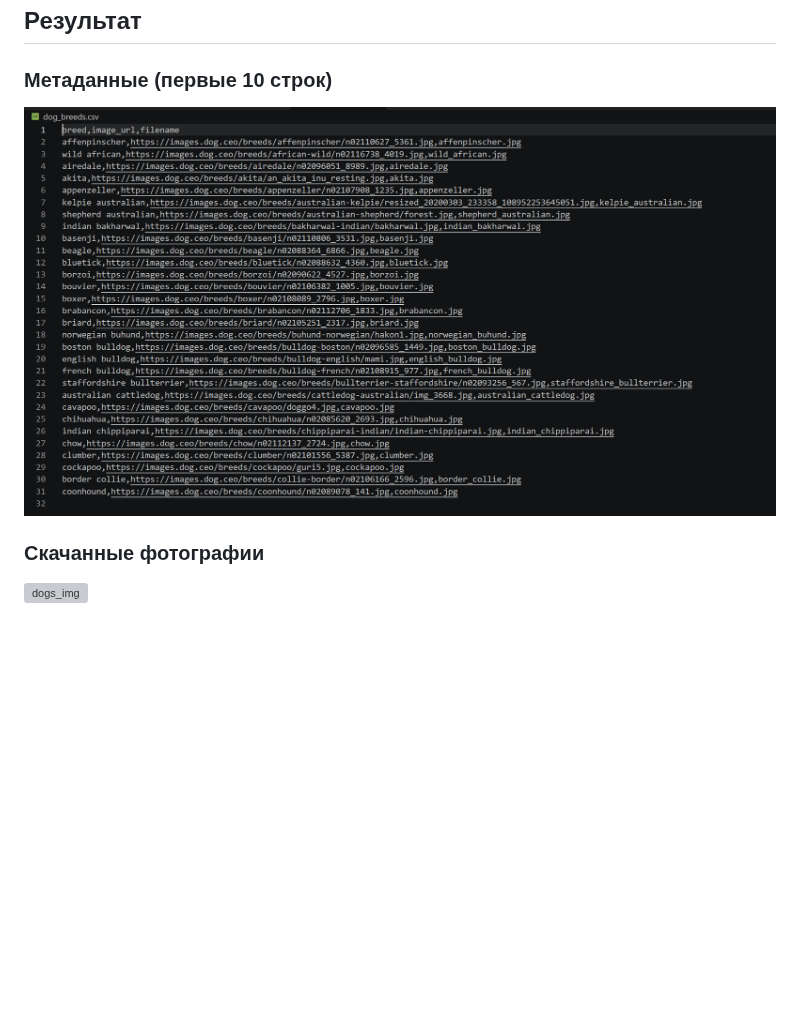
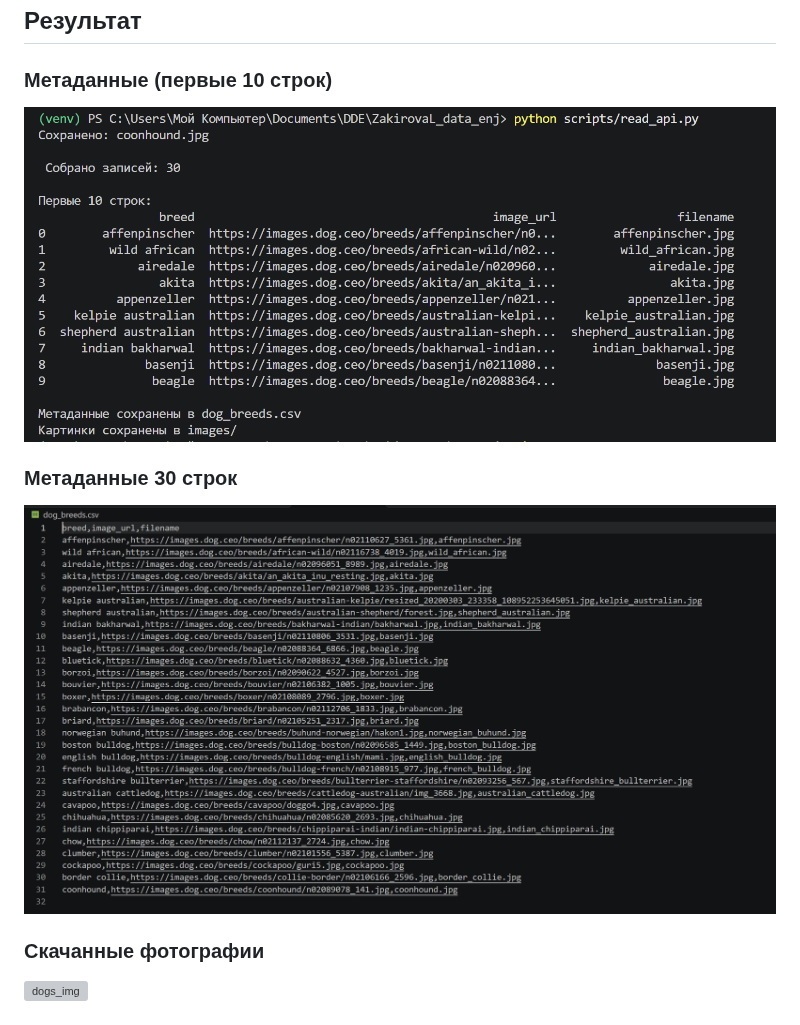
Before and after one commit to Leyla-zak/ZakirovaL_data_enj, a Markdown page: scripts/README.md, the part around the change. GitHub-like rendering; pictures changed too: scripts/image-2.png (added); blank space fills up the shorter version; grey boxes are pictures that could not be loaded.

Commit message:
HW4

```diff
--- a/scripts/README.md
+++ b/scripts/README.md
@@ -24,7 +24,10 @@ python scripts/read_api.py
 
 ##  Результат
 ### Метаданные (первые 10 строк)
-![10csv](image.png)
+![10csv](image-2.png)
+
+### Метаданные 30 строк
+![30csv](image.png)
 
 ### Скачанные фотографии
 ![dogs_img](image-1.png)
```
